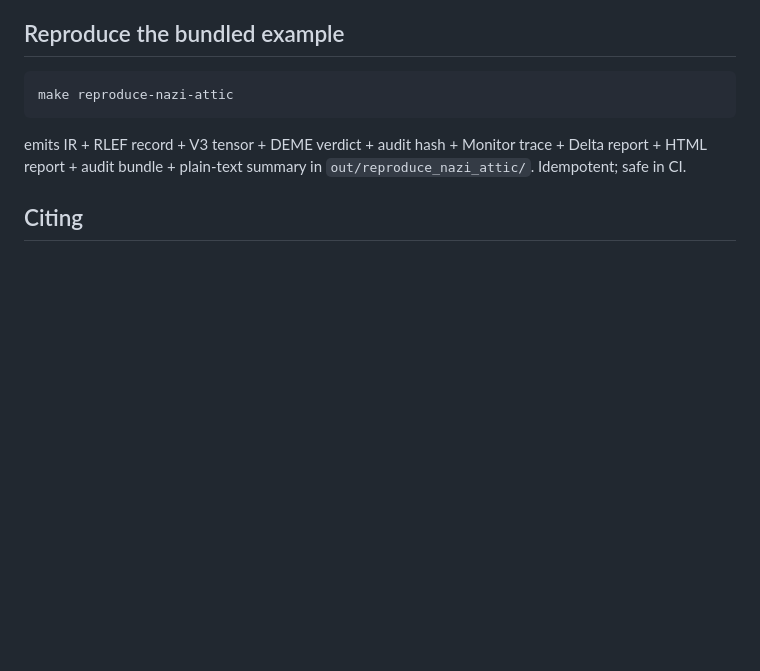
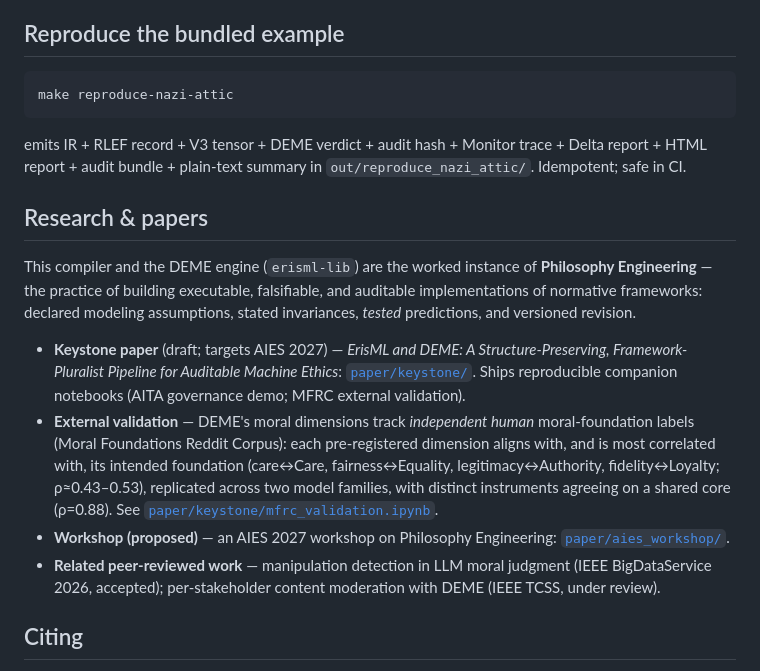
Before and after one commit to ahb-sjsu/erisml-compiler, a Markdown page: README.md, the part around the change. Drawn GitHub-style; blank space fills up the shorter version.

Commit message:
README: add Research & papers section (keystone, MFRC validation, workshop)
Point the front door at the keystone paper (paper/keystone/), the Philosophy Engineering
framing, the external MFRC validation (DEME dims track human moral foundations, replicated
across models, shared core rho=0.88), and the proposed AIES 2027 workshop. Bundled with the
workshop proposal so the in-repo links resolve.

Co-Authored-By: Claude Opus 4.8 (1M context) <noreply@anthropic.com>

```diff
--- a/README.md
+++ b/README.md
@@ -381,6 +381,28 @@ emits IR + RLEF record + V3 tensor + DEME verdict + audit hash +
 Monitor trace + Delta report + HTML report + audit bundle + plain-text
 summary in `out/reproduce_nazi_attic/`. Idempotent; safe in CI.
 
+## Research & papers
+
+This compiler and the DEME engine (`erisml-lib`) are the worked instance of **Philosophy
+Engineering** — the practice of building executable, falsifiable, and auditable implementations
+of normative frameworks: declared modeling assumptions, stated invariances, *tested*
+predictions, and versioned revision.
+
+- **Keystone paper** (draft; targets AIES 2027) — *ErisML and DEME: A Structure-Preserving,
+  Framework-Pluralist Pipeline for Auditable Machine Ethics*: [`paper/keystone/`](paper/keystone/).
+  Ships reproducible companion notebooks (AITA governance demo; MFRC external validation).
+- **External validation** — DEME's moral dimensions track *independent human* moral-foundation
+  labels (Moral Foundations Reddit Corpus): each pre-registered dimension aligns with, and is
+  most correlated with, its intended foundation (care↔Care, fairness↔Equality,
+  legitimacy↔Authority, fidelity↔Loyalty; ρ≈0.43–0.53), replicated across two model families,
+  with distinct instruments agreeing on a shared core (ρ=0.88). See
+  [`paper/keystone/mfrc_validation.ipynb`](paper/keystone/mfrc_validation.ipynb).
+- **Workshop (proposed)** — an AIES 2027 workshop on Philosophy Engineering:
+  [`paper/aies_workshop/`](paper/aies_workshop/).
+- **Related peer-reviewed work** — manipulation detection in LLM moral judgment (IEEE
+  BigDataService 2026, accepted); per-stakeholder content moderation with DEME (IEEE TCSS,
+  under review).
+
 ## Citing
 
 If you use this work academically, please cite via the Zenodo DOI. The
```
